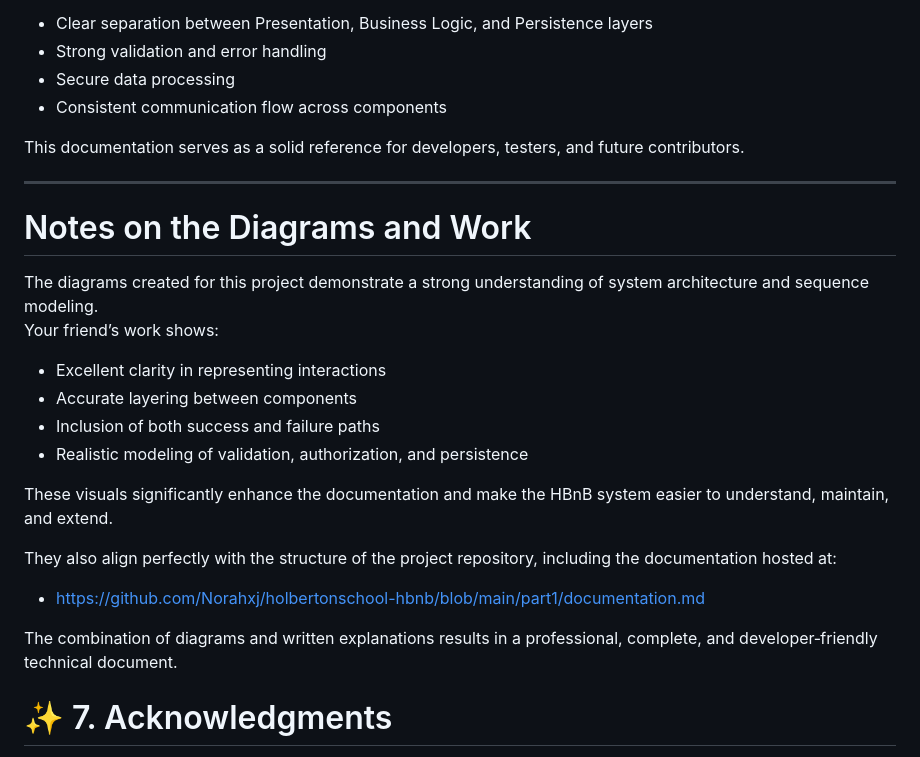
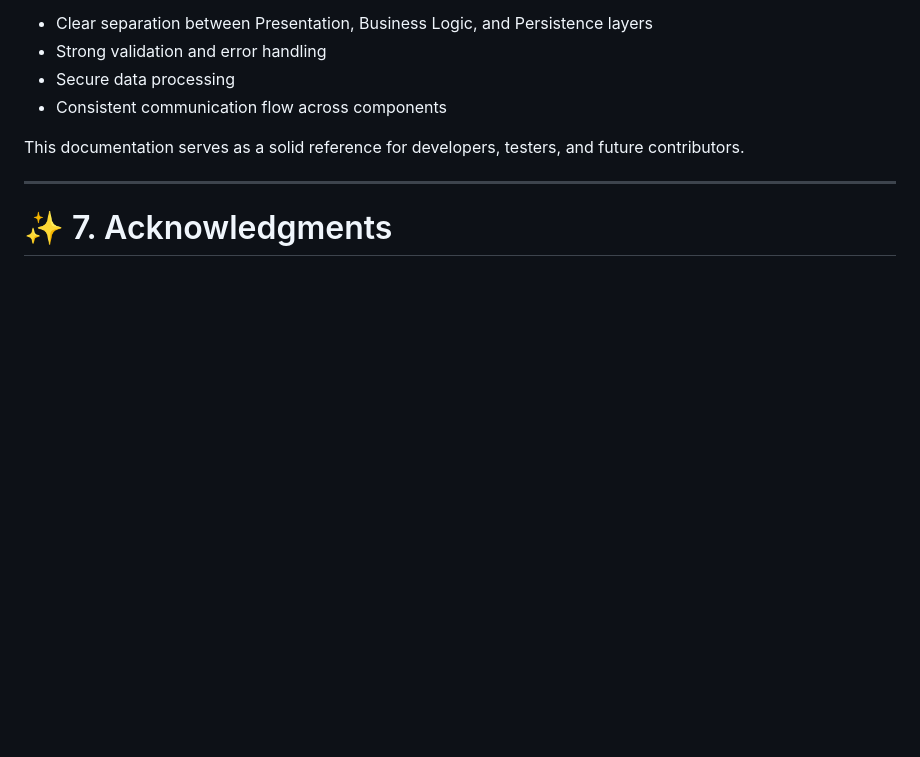
Before and after one commit to Norahxj/holbertonschool-hbnb, a Markdown page: part1/documentation.md, the part around the change. Rendered like a GitHub page; blank space fills up the shorter version.

Commit message:
removr unused files/folders

```diff
--- a/part1/documentation.md
+++ b/part1/documentation.md
@@ -420,23 +420,6 @@ This documentation serves as a solid reference for developers, testers, and futu
 
 ---
 
-# Notes on the Diagrams and Work
-
-The diagrams created for this project demonstrate a strong understanding of system architecture and sequence modeling.
-Your friend’s work shows:
-
-- Excellent clarity in representing interactions
-- Accurate layering between components
-- Inclusion of both success and failure paths
-- Realistic modeling of validation, authorization, and persistence
-
-These visuals significantly enhance the documentation and make the HBnB system easier to understand, maintain, and extend.
-
-They also align perfectly with the structure of the project repository, including the documentation hosted at:
-
-- https://github.com/Norahxj/holbertonschool-hbnb/blob/main/part1/documentation.md
-
-The combination of diagrams and written explanations results in a professional, complete, and developer‑friendly technical document.
 # ✨ 7. Acknowledgments
 
 This documentation was collaboratively created as part of the HBnB Evolution project.
```
